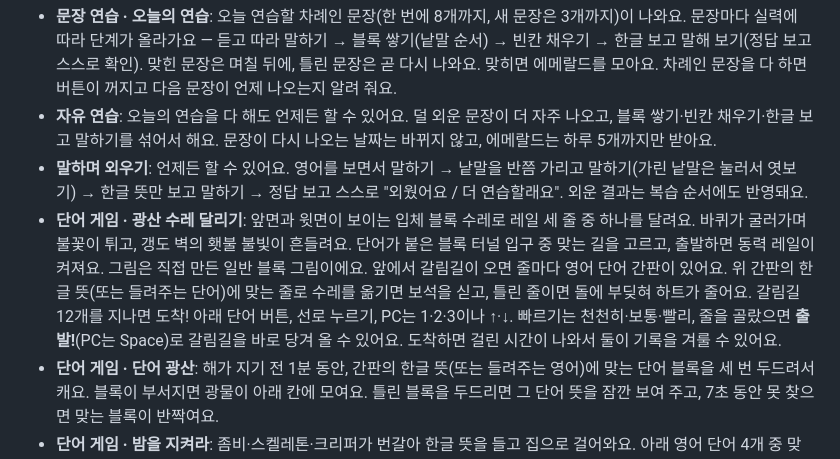
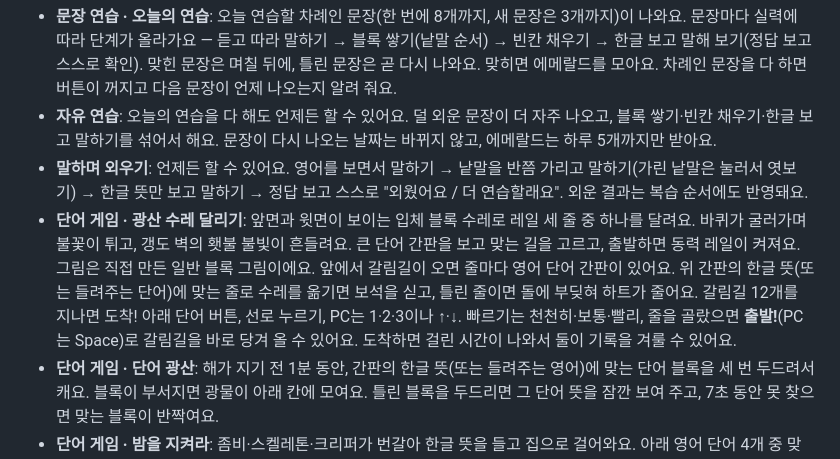
Before and after one commit to munsongajae/minedu, a Markdown page: README.md, the part around the change. Rendered like a GitHub page.

Commit message:
광산 수레: 큰 단어 간판 안내로 복구

```diff
--- a/README.md
+++ b/README.md
@@ -32,7 +32,7 @@
 - **문장 연습 · 오늘의 연습**: 오늘 연습할 차례인 문장(한 번에 8개까지, 새 문장은 3개까지)이 나와요. 문장마다 실력에 따라 단계가 올라가요 — 듣고 따라 말하기 → 블록 쌓기(낱말 순서) → 빈칸 채우기 → 한글 보고 말해 보기(정답 보고 스스로 확인). 맞힌 문장은 며칠 뒤에, 틀린 문장은 곧 다시 나와요. 맞히면 에메랄드를 모아요. 차례인 문장을 다 하면 버튼이 꺼지고 다음 문장이 언제 나오는지 알려 줘요.
 - **자유 연습**: 오늘의 연습을 다 해도 언제든 할 수 있어요. 덜 외운 문장이 더 자주 나오고, 블록 쌓기·빈칸 채우기·한글 보고 말하기를 섞어서 해요. 문장이 다시 나오는 날짜는 바뀌지 않고, 에메랄드는 하루 5개까지만 받아요.
 - **말하며 외우기**: 언제든 할 수 있어요. 영어를 보면서 말하기 → 낱말을 반쯤 가리고 말하기(가린 낱말은 눌러서 엿보기) → 한글 뜻만 보고 말하기 → 정답 보고 스스로 "외웠어요 / 더 연습할래요". 외운 결과는 복습 순서에도 반영돼요.
-- **단어 게임 · 광산 수레 달리기**: 앞면과 윗면이 보이는 입체 블록 수레로 레일 세 줄 중 하나를 달려요. 바퀴가 굴러가며 불꽃이 튀고, 갱도 벽의 횃불 불빛이 흔들려요. 단어가 붙은 블록 터널 입구 중 맞는 길을 고르고, 출발하면 동력 레일이 켜져요. 그림은 직접 만든 일반 블록 그림이에요. 앞에서 갈림길이 오면 줄마다 영어 단어 간판이 있어요. 위 간판의 한글 뜻(또는 들려주는 단어)에 맞는 줄로 수레를 옮기면 보석을 싣고, 틀린 줄이면 돌에 부딪혀 하트가 줄어요. 갈림길 12개를 지나면 도착! 아래 단어 버튼, 선로 누르기, PC는 1·2·3이나 ↑·↓. 빠르기는 천천히·보통·빨리, 줄을 골랐으면 **출발!**(PC는 Space)로 갈림길을 바로 당겨 올 수 있어요. 도착하면 걸린 시간이 나와서 둘이 기록을 겨룰 수 있어요.
+- **단어 게임 · 광산 수레 달리기**: 앞면과 윗면이 보이는 입체 블록 수레로 레일 세 줄 중 하나를 달려요. 바퀴가 굴러가며 불꽃이 튀고, 갱도 벽의 횃불 불빛이 흔들려요. 큰 단어 간판을 보고 맞는 길을 고르고, 출발하면 동력 레일이 켜져요. 그림은 직접 만든 일반 블록 그림이에요. 앞에서 갈림길이 오면 줄마다 영어 단어 간판이 있어요. 위 간판의 한글 뜻(또는 들려주는 단어)에 맞는 줄로 수레를 옮기면 보석을 싣고, 틀린 줄이면 돌에 부딪혀 하트가 줄어요. 갈림길 12개를 지나면 도착! 아래 단어 버튼, 선로 누르기, PC는 1·2·3이나 ↑·↓. 빠르기는 천천히·보통·빨리, 줄을 골랐으면 **출발!**(PC는 Space)로 갈림길을 바로 당겨 올 수 있어요. 도착하면 걸린 시간이 나와서 둘이 기록을 겨룰 수 있어요.
 - **단어 게임 · 단어 광산**: 해가 지기 전 1분 동안, 간판의 한글 뜻(또는 들려주는 영어)에 맞는 단어 블록을 세 번 두드려서 캐요. 블록이 부서지면 광물이 아래 칸에 모여요. 틀린 블록을 두드리면 그 단어 뜻을 잠깐 보여 주고, 7초 동안 못 찾으면 맞는 블록이 반짝여요.
 - **단어 게임 · 밤을 지켜라**: 좀비·스켈레톤·크리퍼가 번갈아 한글 뜻을 들고 집으로 걸어와요. 아래 영어 단어 4개 중 맞는 것을 누르면 집 창문에서 화살이 날아가 몹을 물리쳐요. 몹이 집에 닿으면 하트가 하나 줄어요. 12마리를 다 막으면 아침이 와요. 빠르기는 천천히·보통·빨리. 자신 있으면 **몹 부르기**(PC는 Space)로 다음 몹을 바로 불러요. 이기면 걸린 시간이 나와요.
 - **단어 게임 · 보고 고르기**: 한글 뜻을 보고 영어 단어를, 또는 영어 단어를 보고 한글 뜻을 4개 중에서 골라요(섞어서도 가능, 한 판 10문제). 틀린 단어는 끝에 "다시 볼 단어"로 보여줘요.
```
